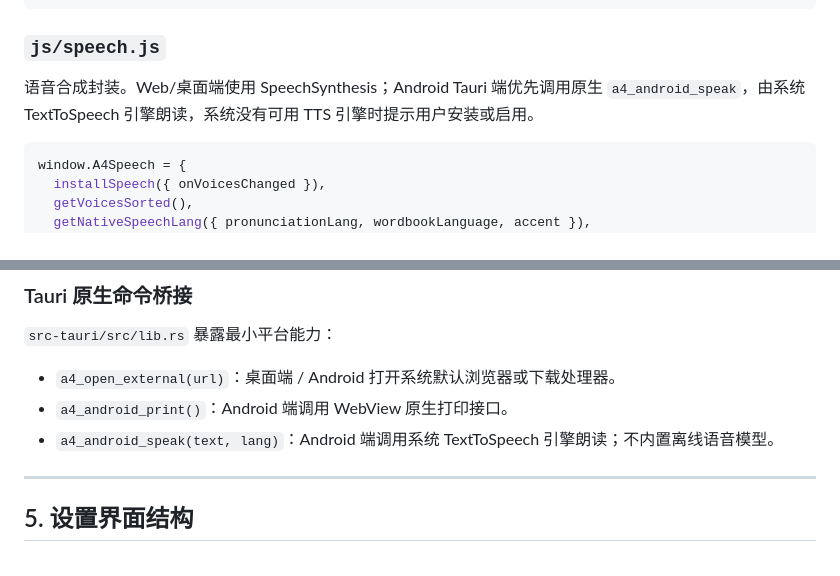
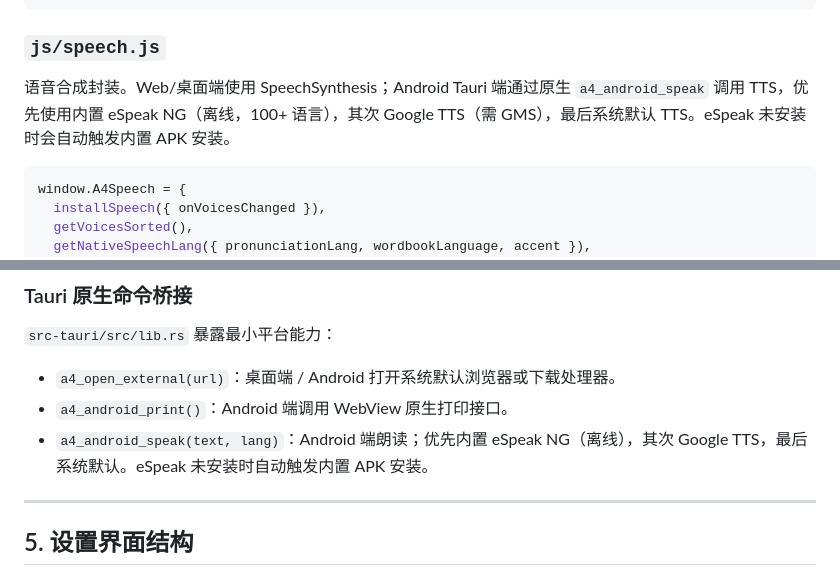
Before and after one commit to k7tmiz/A4-Memory, a Markdown page: docs/FRONTEND_CONTEXT.md, 2 parts joined by grey strips. Drawn GitHub-style.

Commit message:
docs: sync espeak ng builtin tts description in FRONTEND_CONTEXT
Co-authored-by: Cursor <cursoragent@cursor.com>

````diff
--- a/docs/FRONTEND_CONTEXT.md
+++ b/docs/FRONTEND_CONTEXT.md
@@ -161,7 +161,7 @@ window.A4Utils = {
 ```
 
 ### `js/speech.js`
-语音合成封装。Web/桌面端使用 SpeechSynthesis；Android Tauri 端优先调用原生 `a4_android_speak`，由系统 TextToSpeech 引擎朗读，系统没有可用 TTS 引擎时提示用户安装或启用。
+语音合成封装。Web/桌面端使用 SpeechSynthesis；Android Tauri 端通过原生 `a4_android_speak` 调用 TTS，优先使用内置 eSpeak NG（离线，100+ 语言），其次 Google TTS（需 GMS），最后系统默认 TTS。eSpeak 未安装时会自动触发内置 APK 安装。
 ```javascript
 window.A4Speech = {
   installSpeech({ onVoicesChanged }),
@@ -229,7 +229,7 @@ window.A4Updater = {
 `src-tauri/src/lib.rs` 暴露最小平台能力：
 - `a4_open_external(url)`：桌面端 / Android 打开系统默认浏览器或下载处理器。
 - `a4_android_print()`：Android 端调用 WebView 原生打印接口。
-- `a4_android_speak(text, lang)`：Android 端调用系统 TextToSpeech 引擎朗读；不内置离线语音模型。
+- `a4_android_speak(text, lang)`：Android 端朗读；优先内置 eSpeak NG（离线），其次 Google TTS，最后系统默认。eSpeak 未安装时自动触发内置 APK 安装。
 
 ---
 
````
